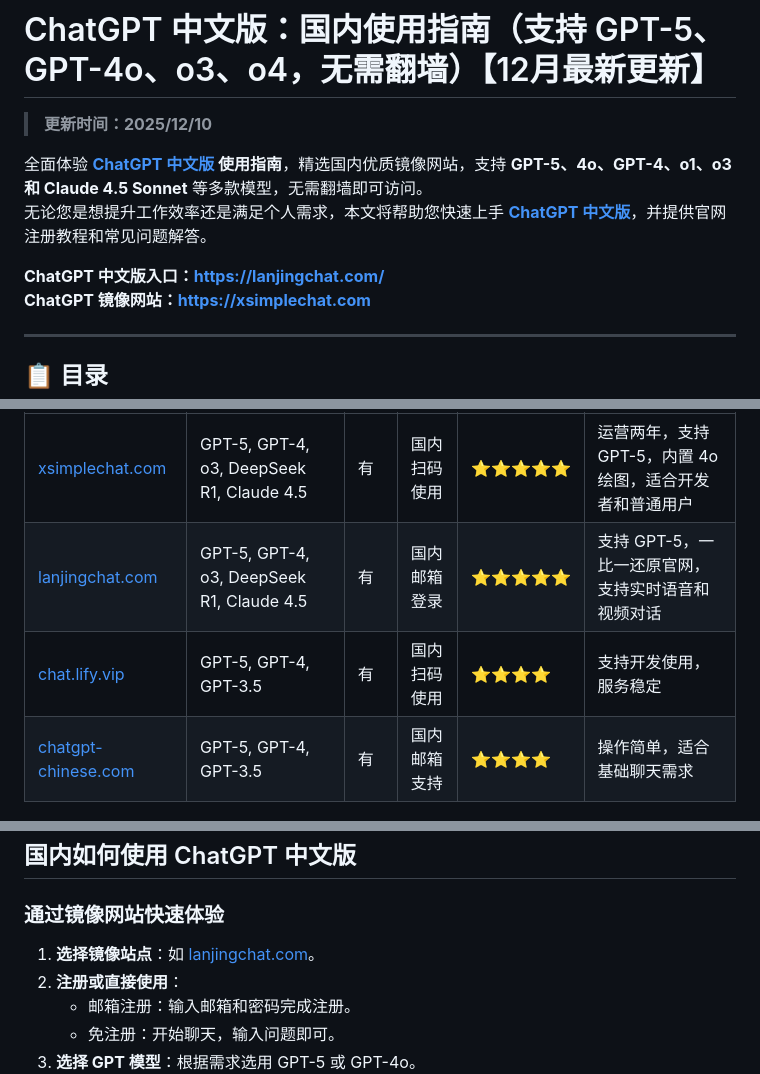
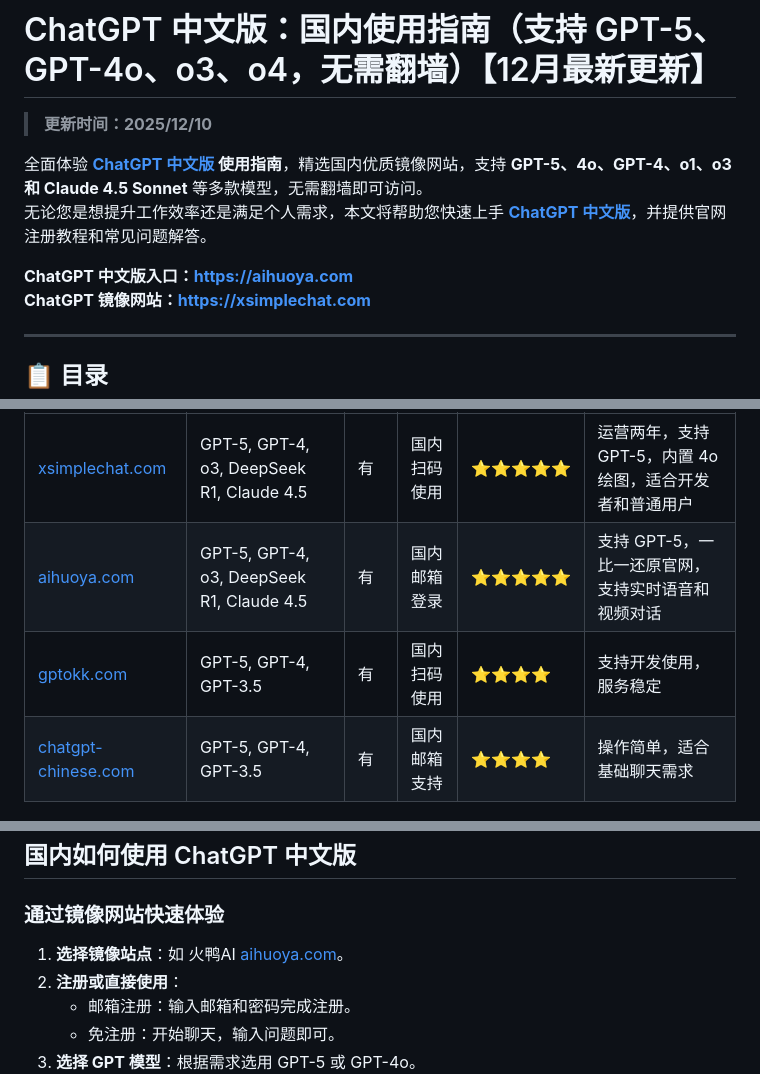
Before and after one commit to chatgpt-chat-gpt/ChatGPT-CN, a Markdown page: README.md, 3 parts joined by grey strips. Rendered like a GitHub page.

```diff
--- a/README.md
+++ b/README.md
@@ -6,6 +6,6 @@
 无论您是想提升工作效率还是满足个人需求，本文将帮助您快速上手 **[ChatGPT 中文版](https://xsimplechat.com)**，并提供官网注册教程和常见问题解答。
 
-**ChatGPT 中文版入口：[https://lanjingchat.com/](https://ai.lanjingchat.com/)**
+**ChatGPT 中文版入口：[https://aihuoya.com](https://chat.aihuoya.com/)**
 **ChatGPT 镜像网站：[https://xsimplechat.com](https://xsimplechat.com)**
 
 ---
@@ -39,8 +39,8 @@
 | **镜像站地址**       | **支持版本**                  | **免费额度** | **注册方式**       | **稳定性** | **功能亮点**                              |
 |----------------------|------------------------------|--------------|-------------------|------------|------------------------------------------|
 | [xsimplechat.com](https://xsimplechat.com)   | GPT-5, GPT-4, o3, DeepSeek R1, Claude 4.5 | 有           | 国内扫码使用      | ⭐⭐⭐⭐⭐    | 运营两年，支持 GPT-5，内置 4o 绘图，适合开发者和普通用户 |
-| [lanjingchat.com](https://ai.lanjingchat.com)         | GPT-5, GPT-4, o3, DeepSeek R1, Claude 4.5 | 有           | 国内邮箱登录      | ⭐⭐⭐⭐⭐    | 支持 GPT-5，一比一还原官网，支持实时语音和视频对话 |
-| [chat.lify.vip](https://chat.yixiaai.com) | GPT-5, GPT-4, GPT-3.5      | 有           | 国内扫码使用      | ⭐⭐⭐⭐     | 支持开发使用，服务稳定                |
+| [aihuoya.com](https://chat.aihuoya.com)         | GPT-5, GPT-4, o3, DeepSeek R1, Claude 4.5 | 有           | 国内邮箱登录      | ⭐⭐⭐⭐⭐    | 支持 GPT-5，一比一还原官网，支持实时语音和视频对话 |
+| [gptokk.com](https://www.gptokk.com) | GPT-5, GPT-4, GPT-3.5      | 有           | 国内扫码使用      | ⭐⭐⭐⭐     | 支持开发使用，服务稳定                |
 | [chatgpt-chinese.com](https://www.chatgpt-chinese.com)   | GPT-5, GPT-4, GPT-3.5      | 有           | 国内邮箱支持      | ⭐⭐⭐⭐      | 操作简单，适合基础聊天需求              |
 
 ---
@@ -62,7 +62,7 @@
 ## 国内如何使用 ChatGPT 中文版
 
 ### **通过镜像网站快速体验**
-1. **选择镜像站点**：如 [lanjingchat.com](https://ai.lanjingchat.com)。
+1. **选择镜像站点**：如 火鸭AI [aihuoya.com](https://chat.aihuoya.com)。
 2. **注册或直接使用**：
    - 邮箱注册：输入邮箱和密码完成注册。
    - 免注册：开始聊天，输入问题即可。
```
Also changed, not shown: other parts of README.md (+2 -2 lines).
